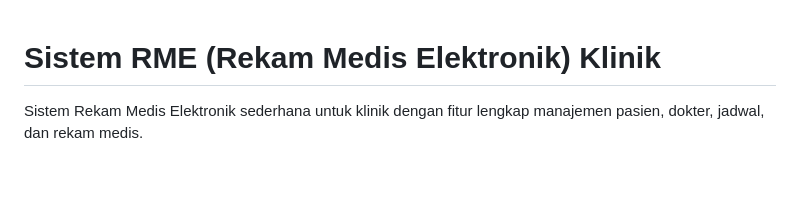
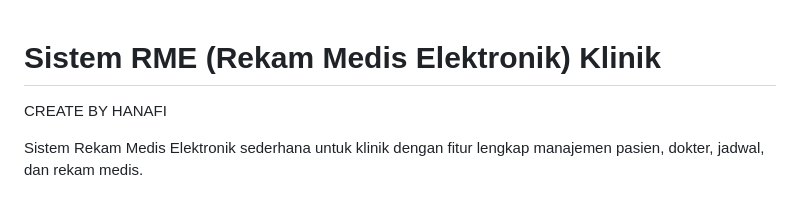
Before and after one commit to Hanafis09/rme-portable, a Markdown page: README.md, the part around the change. GitHub-like rendering; blank space fills up the shorter version.

```diff
--- a/README.md
+++ b/README.md
@@ -1,4 +1,5 @@
 # Sistem RME (Rekam Medis Elektronik) Klinik
+CREATE BY HANAFI
 
 Sistem Rekam Medis Elektronik sederhana untuk klinik dengan fitur lengkap manajemen pasien, dokter, jadwal, dan rekam medis.
 
```
